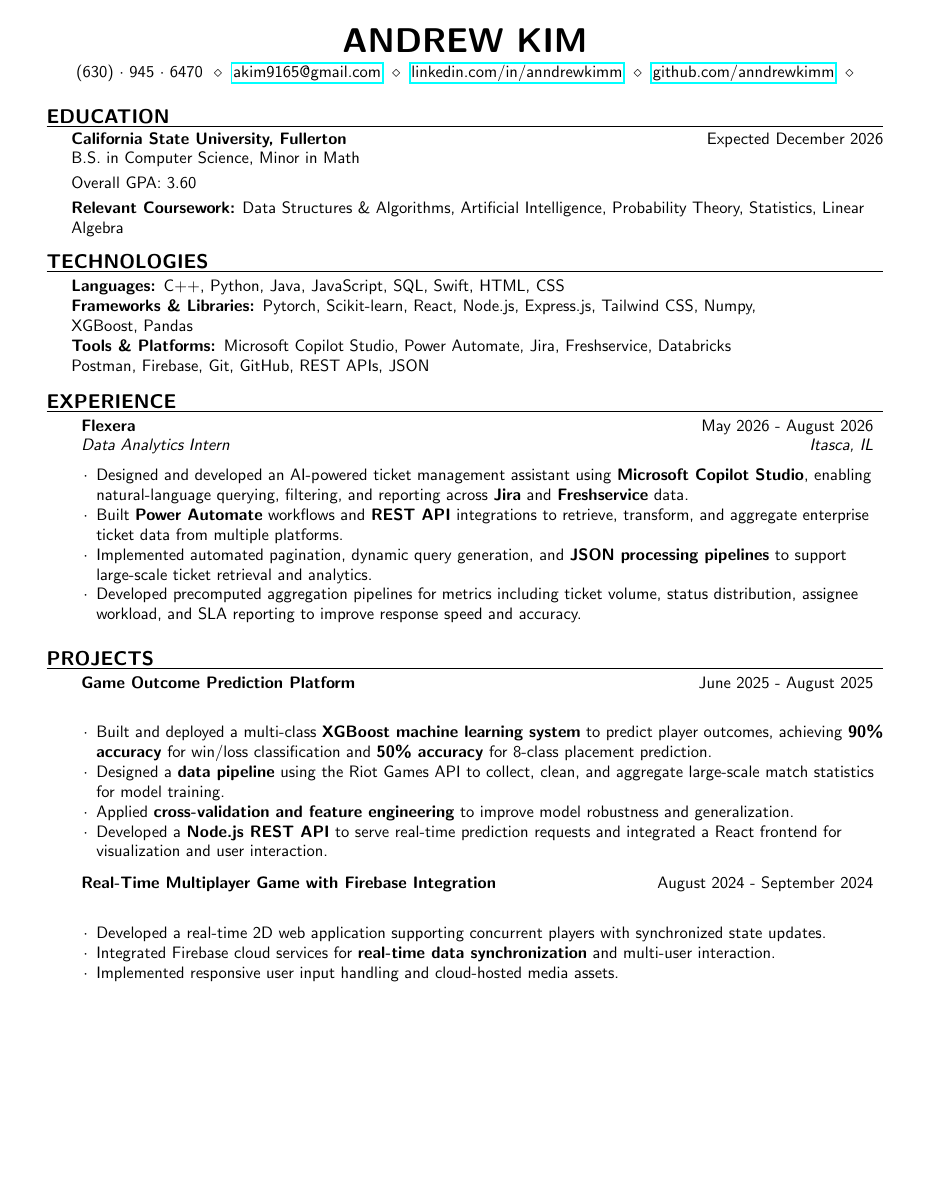
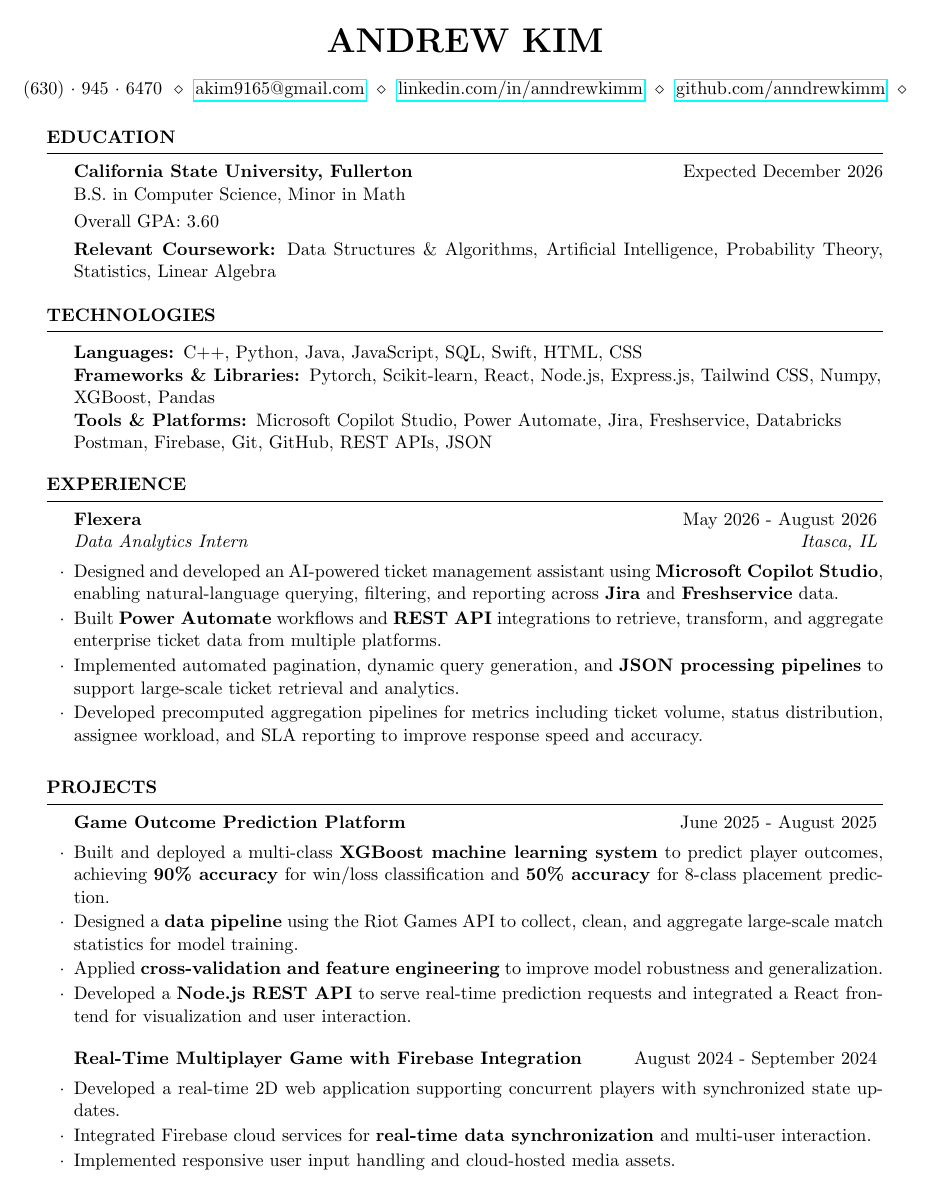
Before and after one commit to anndrewkimm/resume-tailor-, a LaTeX CV (resume.tex, which reads resume.cls): the whole page. Compiled offline with pdfLaTeX.

Commit message:
Replace reconstructed resume.cls with the user's real Overleaf class file
The class file previously in the repo was a from-scratch reconstruction
built when the real one couldn't be located, causing font/spacing to not
match the user's actual template and leaving trailing whitespace (its
\raggedbottom vs. the real class's default page-filling behavior). The
real class auto-prints the header via a \document hook instead of
\maketitle, so the explicit \maketitle call is removed from resume.tex.
Also stops tracking generated files under output/.

Co-Authored-By: Claude Sonnet 5 <noreply@anthropic.com>

```diff
--- a/resume.cls
+++ b/resume.cls
@@ -1,72 +1,131 @@
-%%%%%%%%%%%%%%%%%%%%%%%%%%%%%%%%%%%%%%%%%%%
-% Resume Class
-% Reconstructed for resume-tailor- (2026-07-16)
+%%%%%%%%%%%%%%%%%%%%%%%%%%%%%%%%%%%%%%%%%
+% Medium Length Professional CV - RESUME CLASS FILE
 %
-% Functional reconstruction of the standard "Medium Length Professional CV"
-% resume.cls (LaTeXTemplates.com, orig. Trey Hunner). Implements the
-% \name, \address, rSection, and rSubsection commands used by resume.tex.
-% If you locate your original Overleaf resume.cls, prefer that file instead.
-%%%%%%%%%%%%%%%%%%%%%%%%%%%%%%%%%%%%%%%%%%%
+% This template has been downloaded from:
+% http://www.LaTeXTemplates.com
+%
+% This class file defines the structure and design of the template.
+%
+% Original header:
+% Copyright (C) 2010 by Trey Hunner
+%
+% Copying and distribution of this file, with or without modification,
+% are permitted in any medium without royalty provided the copyright
+% notice and this notice are preserved. This file is offered as-is,
+% without any warranty.
+%
+% Created by Trey Hunner and modified by www.LaTeXTemplates.com
+%
+%%%%%%%%%%%%%%%%%%%%%%%%%%%%%%%%%%%%%%%%%
 
-\NeedsTeXFormat{LaTeX2e}
-\ProvidesClass{resume}[2026/07/16 Resume class]
+\ProvidesClass{resume}[2010/07/10 v0.9 Resume class]
 
-\LoadClassWithOptions{article}
+\LoadClass[11pt,letterpaper]{article} % Font size and paper type
 
-\RequirePackage{enumitem}
+\usepackage[parfill]{parskip} % Remove paragraph indentation
+\usepackage{array} % Required for boldface (\bf and \bfseries) tabular columns
+\usepackage{ifthen} % Required for ifthenelse statements
 
-\renewcommand{\familydefault}{\sfdefault}
+\pagestyle{empty} % Suppress page numbers
 
-\pagestyle{empty}
+%----------------------------------------------------------------------------------------
+%	HEADINGS COMMANDS: Commands for printing name and address
+%----------------------------------------------------------------------------------------
 
-\raggedbottom
-\raggedright
+\def \name#1{\def\@name{#1}} % Defines the \name command to set name
+\def \@name {} % Sets \@name to empty by default
 
-\newcommand{\name}[1]{\def\@name{#1}}
-\newcommand{\address}[1]{\def\@address{#1}}
+\def \addressSep {$\diamond$} % Set default address separator to a diamond
 
-\renewcommand{\maketitle}{
-  \begin{center}
-    {\huge \bf \MakeUppercase{\@name}} \\
-    \smallskip
-    \@address
-  \end{center}
+% One, two or three address lines can be specified
+\let \@addressone \relax
+\let \@addresstwo \relax
+\let \@addressthree \relax
+
+% \address command can be used to set the first, second, and third address (last 2 optional)
+\def \address #1{
+  \@ifundefined{@addresstwo}{
+    \def \@addresstwo {#1}
+  }{
+  \@ifundefined{@addressthree}{
+  \def \@addressthree {#1}
+  }{
+     \def \@addressone {#1}
+  }}
 }
 
-\newlength{\sectionspacing}
-\setlength{\sectionspacing}{0.6em}
+% \printaddress is used to style an address line (given as input)
+\def \printaddress #1{
+  \begingroup
+    \def \\ {\addressSep\ }
+    \centerline{#1}
+  \endgroup
+  \par
+  \addressskip
+}
 
-\newenvironment{rSection}[1]{
-  \vspace{\sectionspacing}
-  {\large \bf \MakeUppercase{#1}}
-  \vspace{0.15em}
-  \hrule
-  \begin{list}{}{
-    \setlength{\leftmargin}{1.5em}
-    \setlength{\topsep}{0.15em}
+% \printname is used to print the name as a page header
+\def \printname {
+  \begingroup
+    \hfil{\MakeUppercase{\namesize\bf \@name}}\hfil
+    \nameskip\break
+  \endgroup
+}
+
+%----------------------------------------------------------------------------------------
+%	PRINT THE HEADING LINES
+%----------------------------------------------------------------------------------------
+
+\let\ori@document=\document
+\renewcommand{\document}{
+  \ori@document  % Begin document
+  \printname % Print the name specified with \name
+  \@ifundefined{@addressone}{}{ % Print the first address if specified
+    \printaddress{\@addressone}}
+  \@ifundefined{@addresstwo}{}{ % Print the second address if specified
+    \printaddress{\@addresstwo}}
+     \@ifundefined{@addressthree}{}{ % Print the third address if specified
+    \printaddress{\@addressthree}}
+}
+
+%----------------------------------------------------------------------------------------
+%	SECTION FORMATTING
+%----------------------------------------------------------------------------------------
+
+% Defines the rSection environment for the large sections within the CV
+\newenvironment{rSection}[1]{ % 1 input argument - section name
+  \sectionskip
+  \MakeUppercase{\bf #1} % Section title
+  \sectionlineskip
+  \hrule % Horizontal line
+  \begin{list}{}{ % List for each individual item in the section
+    \setlength{\leftmargin}{1.5em} % Margin within the section
   }
   \item[]
 }{
   \end{list}
 }
 
-\newenvironment{rSubsection}[4]{
-  \begin{tabular*}{\linewidth}{l@{\extracolsep{\fill}}r}
-    \textbf{#1} & #2 \\
-    \textit{#3} & \textit{#4} \\
-  \end{tabular*}
-  \vspace{-0.2em}
-  \begin{list}{$\cdot$}{
-    \setlength{\itemsep}{0em}
-    \setlength{\parsep}{0em}
-    \setlength{\leftmargin}{1.5em}
-  }
-  \vspace{-0.5\baselineskip}
-}{
+%----------------------------------------------------------------------------------------
+%	WORK EXPERIENCE FORMATTING
+%----------------------------------------------------------------------------------------
+
+\newenvironment{rSubsection}[4]{ % 4 input arguments - company name, year(s) employed, job title and location
+ {\bf #1} \hfill {#2} % Bold company name and date on the right
+ \ifthenelse{\equal{#3}{}}{}{ % If the third argument is not specified, don't print the job title and location line
+  \\
+  {\em #3} \hfill {\em #4} % Italic job title and location
+  }\smallskip
+  \begin{list}{$\cdot$}{\leftmargin=0em} % \cdot used for bullets, no indentation
+   \itemsep -0.5em \vspace{-0.5em} % Compress items in list together for aesthetics
+  }{
   \end{list}
-  \vspace{0.2em}
+  \vspace{0.5em} % Some space after the list of bullet points
 }
 
-\RequirePackage{tabularx}
-
-\endinput
+% The below commands define the whitespace after certain things in the document - they can be \smallskip, \medskip or \bigskip
+\def\namesize{\huge} % Size of the name at the top of the document
+\def\addressskip{\smallskip} % The space between the two address (or phone/email) lines
+\def\sectionlineskip{\medskip} % The space above the horizontal line for each section
+\def\nameskip{\bigskip} % The space after your name at the top
+\def\sectionskip{\medskip} % The space after the heading section
--- a/resume.tex
+++ b/resume.tex
@@ -34,8 +34,6 @@
 }
 
 \begin{document}
-
-\maketitle
 
 %----------------------------------------------------------------------------------------
 %	EDUCATION SECTION
```
Also changed, not shown: PLAN.md (+29 -33 lines), 1 other file.
